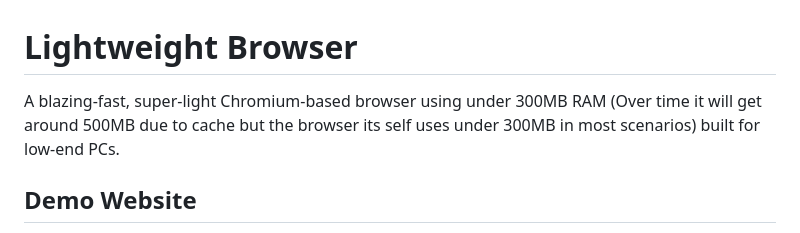
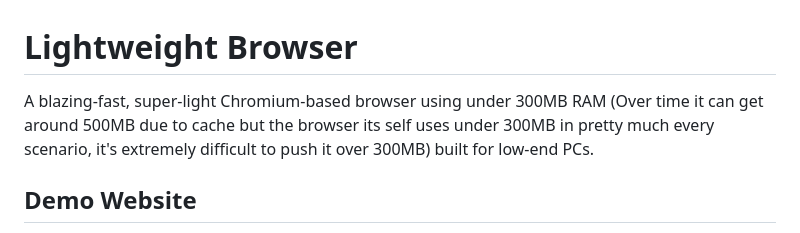
Before and after one commit to xyloblonk/lightweight-browser, a Markdown page: README.md, the part around the change. Rendered like a GitHub page.

```diff
--- a/README.md
+++ b/README.md
@@ -1,5 +1,5 @@
 # Lightweight Browser
-A blazing-fast, super-light Chromium-based browser using under 300MB RAM (Over time it will get around 500MB due to cache but the browser its self uses under 300MB in most scenarios) built for low-end PCs.
+A blazing-fast, super-light Chromium-based browser using under 300MB RAM (Over time it can get around 500MB due to cache but the browser its self uses under 300MB in pretty much every scenario, it's extremely difficult to push it over 300MB) built for low-end PCs.
 
 ## Demo Website
 There is a demo website but it does not function as a browser. It just simply shows what the app looks like.
```
